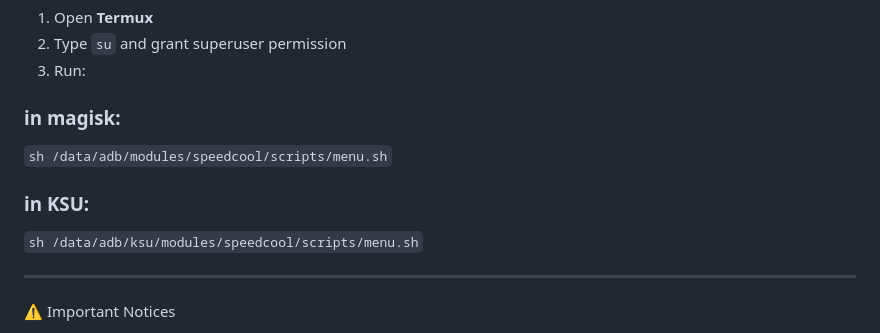
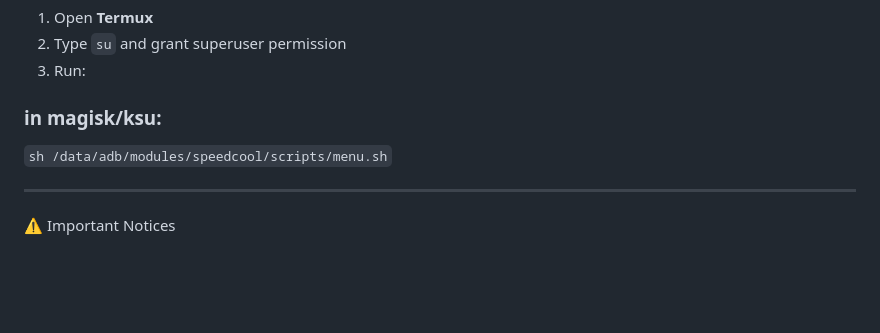
Before and after one commit to Llucs/SpeedCool-Magisk-Module, a Markdown page: README.md, the part around the change. Rendered like a GitHub page; blank space fills up the shorter version.

```diff
--- a/README.md
+++ b/README.md
@@ -59,13 +59,9 @@ README LANGUAGES:
 2. Type `su` and grant superuser permission
 3. Run:
 
-### in magisk:
+### in magisk/ksu:
 
 `sh /data/adb/modules/speedcool/scripts/menu.sh`
-
-### in KSU:
-
- `sh /data/adb/ksu/modules/speedcool/scripts/menu.sh`
 
 
 ---
```
